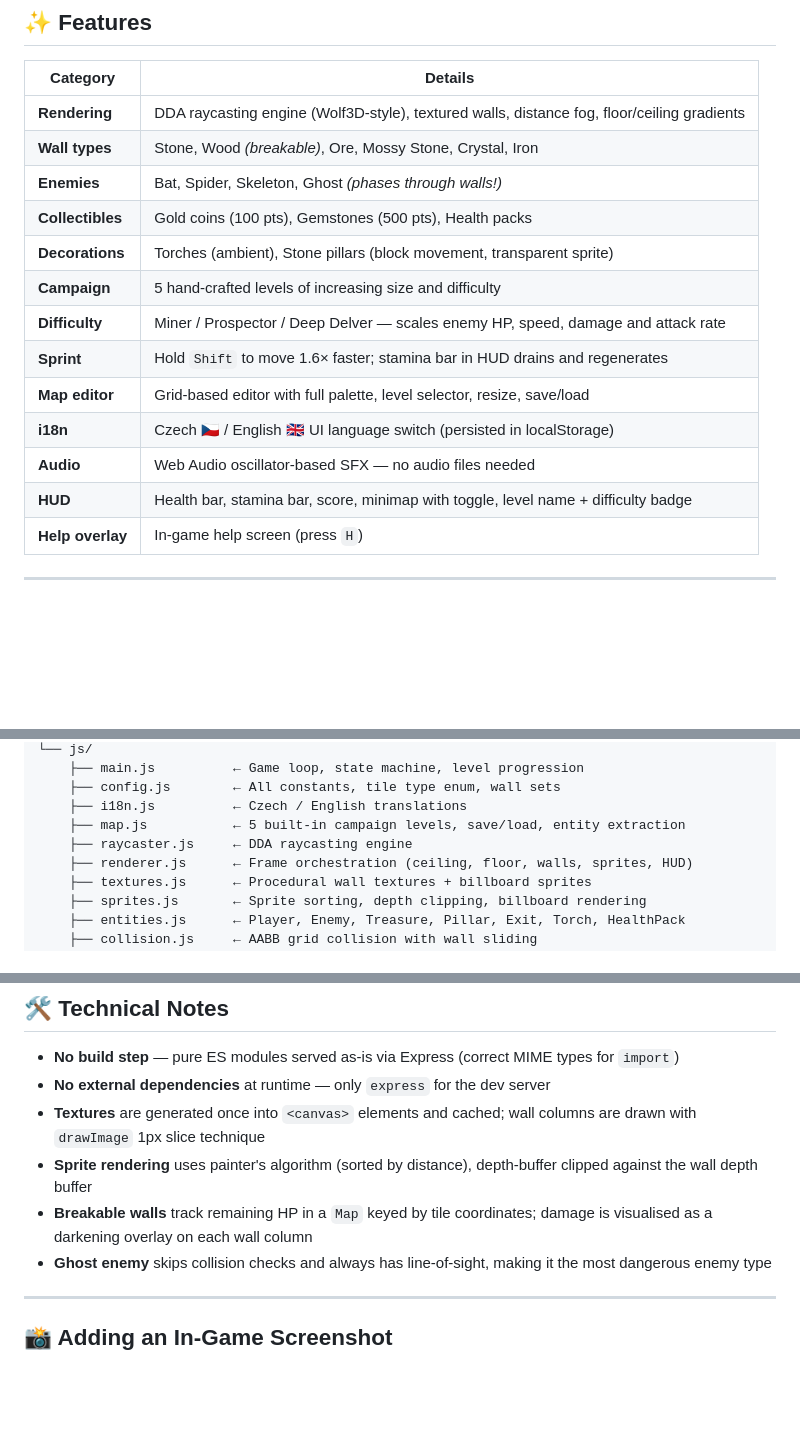
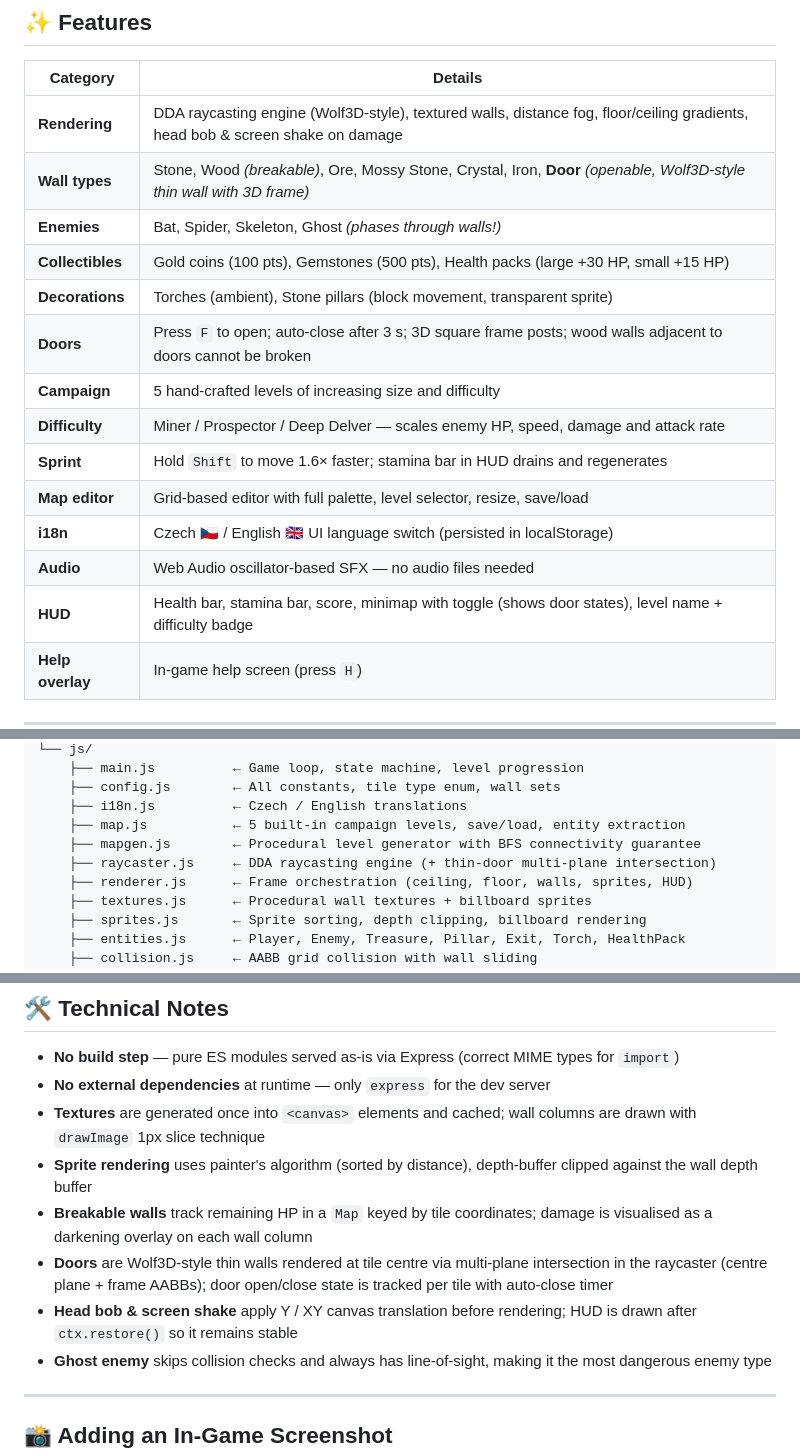
Before and after one commit to malickyeu/mine-raider, a Markdown page: README.md, 3 parts joined by grey strips. Rendered like a GitHub page; blank space fills up the shorter version.

```diff
--- a/README.md
+++ b/README.md
@@ -18,18 +18,19 @@ Everything — wall textures, sprites, sounds — is **procedurally generated at
 
 | Category | Details |
 |---|---|
-| **Rendering** | DDA raycasting engine (Wolf3D-style), textured walls, distance fog, floor/ceiling gradients |
-| **Wall types** | Stone, Wood *(breakable)*, Ore, Mossy Stone, Crystal, Iron |
+| **Rendering** | DDA raycasting engine (Wolf3D-style), textured walls, distance fog, floor/ceiling gradients, head bob & screen shake on damage |
+| **Wall types** | Stone, Wood *(breakable)*, Ore, Mossy Stone, Crystal, Iron, **Door** *(openable, Wolf3D-style thin wall with 3D frame)* |
 | **Enemies** | Bat, Spider, Skeleton, Ghost *(phases through walls!)* |
-| **Collectibles** | Gold coins (100 pts), Gemstones (500 pts), Health packs |
+| **Collectibles** | Gold coins (100 pts), Gemstones (500 pts), Health packs (large +30 HP, small +15 HP) |
 | **Decorations** | Torches (ambient), Stone pillars (block movement, transparent sprite) |
+| **Doors** | Press `F` to open; auto-close after 3 s; 3D square frame posts; wood walls adjacent to doors cannot be broken |
 | **Campaign** | 5 hand-crafted levels of increasing size and difficulty |
 | **Difficulty** | Miner / Prospector / Deep Delver — scales enemy HP, speed, damage and attack rate |
 | **Sprint** | Hold `Shift` to move 1.6× faster; stamina bar in HUD drains and regenerates |
 | **Map editor** | Grid-based editor with full palette, level selector, resize, save/load |
 | **i18n** | Czech 🇨🇿 / English 🇬🇧 UI language switch (persisted in localStorage) |
 | **Audio** | Web Audio oscillator-based SFX — no audio files needed |
-| **HUD** | Health bar, stamina bar, score, minimap with toggle, level name + difficulty badge |
+| **HUD** | Health bar, stamina bar, score, minimap with toggle (shows door states), level name + difficulty badge |
 | **Help overlay** | In-game help screen (press `H`) |
 
 ---
@@ -151,7 +155,8 @@ action-game/
     ├── config.js        ← All constants, tile type enum, wall sets
     ├── i18n.js          ← Czech / English translations
     ├── map.js           ← 5 built-in campaign levels, save/load, entity extraction
-    ├── raycaster.js     ← DDA raycasting engine
+    ├── mapgen.js        ← Procedural level generator with BFS connectivity guarantee
+    ├── raycaster.js     ← DDA raycasting engine (+ thin-door multi-plane intersection)
     ├── renderer.js      ← Frame orchestration (ceiling, floor, walls, sprites, HUD)
     ├── textures.js      ← Procedural wall textures + billboard sprites
     ├── sprites.js       ← Sprite sorting, depth clipping, billboard rendering
@@ -172,6 +177,8 @@ action-game/
 - **Textures** are generated once into `<canvas>` elements and cached; wall columns are drawn with `drawImage` 1px slice technique
 - **Sprite rendering** uses painter's algorithm (sorted by distance), depth-buffer clipped against the wall depth buffer
 - **Breakable walls** track remaining HP in a `Map` keyed by tile coordinates; damage is visualised as a darkening overlay on each wall column
+- **Doors** are Wolf3D-style thin walls rendered at tile centre via multi-plane intersection in the raycaster (centre plane + frame AABBs); door open/close state is tracked per tile with auto-close timer
+- **Head bob & screen shake** apply Y / XY canvas translation before rendering; HUD is drawn after `ctx.restore()` so it remains stable
 - **Ghost enemy** skips collision checks and always has line-of-sight, making it the most dangerous enemy type
 
 ---
```
Also changed, not shown: other parts of README.md (+3 -0 lines).
